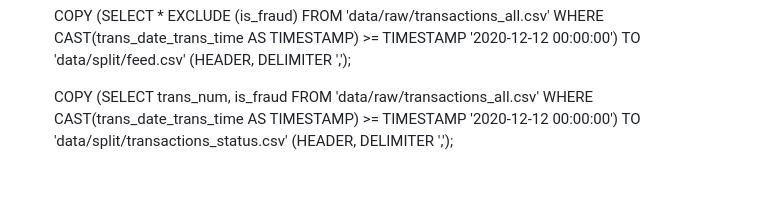
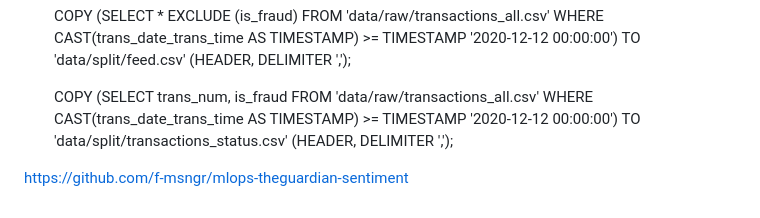
Before and after one commit to f-msngr/de-kafka-stripe, a Markdown page: docs/002_db-src/ADR_004.md, the part around the change. GitHub-like rendering; blank space fills up the shorter version.

```diff
--- a/docs/002_db-src/ADR_004.md
+++ b/docs/002_db-src/ADR_004.md
@@ -27,3 +27,6 @@ La colonne merchant commence par 'fraud_' pour chacun des merchants. On supprime
     COPY (SELECT * EXCLUDE (is_fraud) FROM 'data/raw/transactions_all.csv' WHERE CAST(trans_date_trans_time AS TIMESTAMP) >= TIMESTAMP '2020-12-12 00:00:00') TO 'data/split/feed.csv' (HEADER, DELIMITER ',');
 
     COPY (SELECT trans_num, is_fraud FROM 'data/raw/transactions_all.csv' WHERE CAST(trans_date_trans_time AS TIMESTAMP) >= TIMESTAMP '2020-12-12 00:00:00') TO 'data/split/transactions_status.csv' (HEADER, DELIMITER ',');
+
+
+https://github.com/f-msngr/mlops-theguardian-sentiment
```
Also changed, not shown: README.md (+1 -1 lines), docs/assets/Debezium_ico.png (added), 1 other file.
